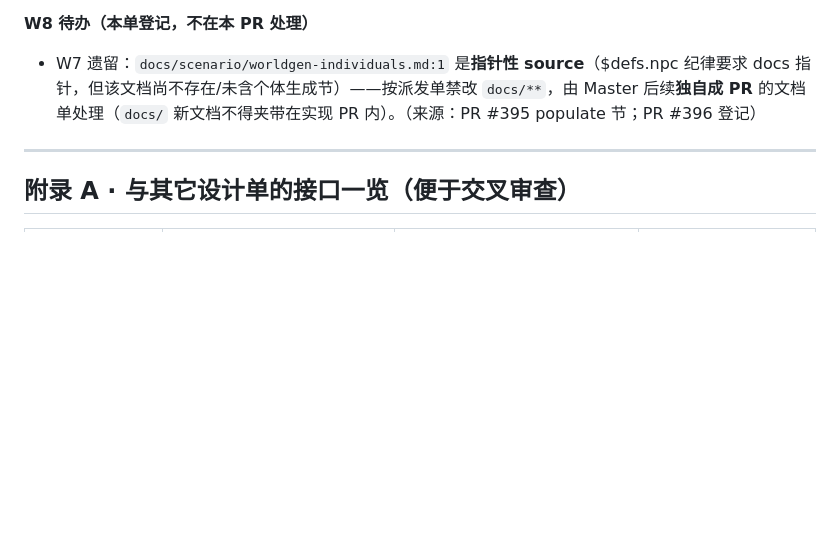
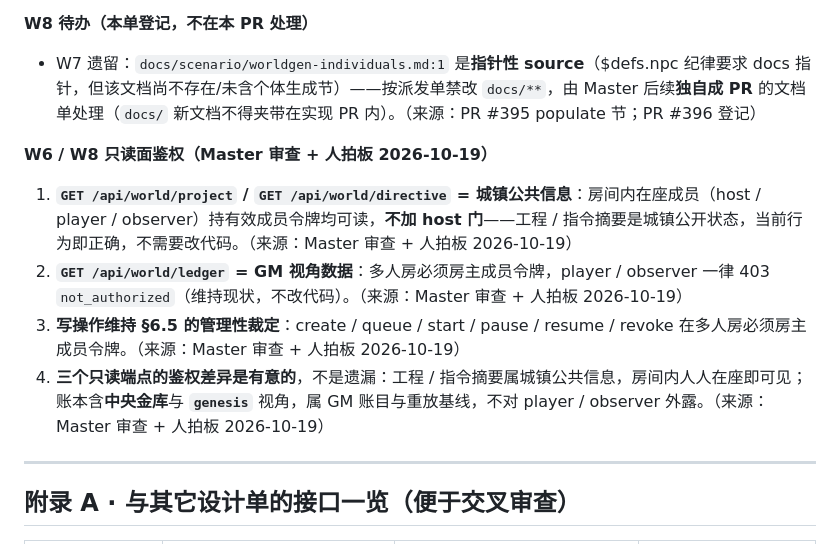
Before and after one commit to ctrlshiftaltdel/NotDND, a Markdown page: WORLD-DESIGN.md, the part around the change. GitHub-like rendering; blank space fills up the shorter version.

Commit message:
docs(world): §12.2 回填只读面鉴权口径（Issue #406）

```diff
--- a/WORLD-DESIGN.md
+++ b/WORLD-DESIGN.md
@@ -988,6 +988,13 @@ W1 ──────────────────► W8（数据 + 观
 
 - W7 遗留：`docs/scenario/worldgen-individuals.md:1` 是**指针性 source**（$defs.npc 纪律要求 docs 指针，但该文档尚不存在/未含个体生成节）——按派发单禁改 `docs/**`，由 Master 后续**独自成 PR** 的文档单处理（`docs/` 新文档不得夹带在实现 PR 内）。（来源：PR #395 populate 节；PR #396 登记）
 
+**W6 / W8 只读面鉴权（Master 审查 + 人拍板 2026-10-19）**
+
+1. **`GET /api/world/project` / `GET /api/world/directive` = 城镇公共信息**：房间内在座成员（host / player / observer）持有效成员令牌均可读，**不加 host 门**——工程 / 指令摘要是城镇公开状态，当前行为即正确，不需要改代码。（来源：Master 审查 + 人拍板 2026-10-19）
+2. **`GET /api/world/ledger` = GM 视角数据**：多人房必须房主成员令牌，player / observer 一律 403 `not_authorized`（维持现状，不改代码）。（来源：Master 审查 + 人拍板 2026-10-19）
+3. **写操作维持 §6.5 的管理性裁定**：create / queue / start / pause / resume / revoke 在多人房必须房主成员令牌。（来源：Master 审查 + 人拍板 2026-10-19）
+4. **三个只读端点的鉴权差异是有意的**，不是遗漏：工程 / 指令摘要属城镇公共信息，房间内人人在座即可见；账本含**中央金库**与 **`genesis`** 视角，属 GM 账目与重放基线，不对 player / observer 外露。（来源：Master 审查 + 人拍板 2026-10-19）
+
 ---
 
 ## 附录 A · 与其它设计单的接口一览（便于交叉审查）
```
